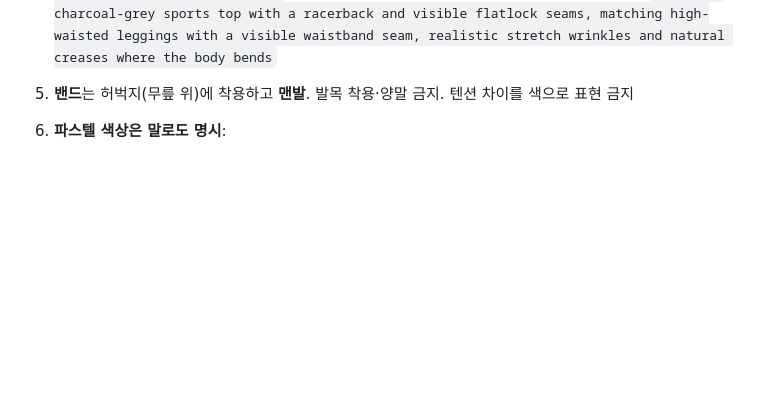
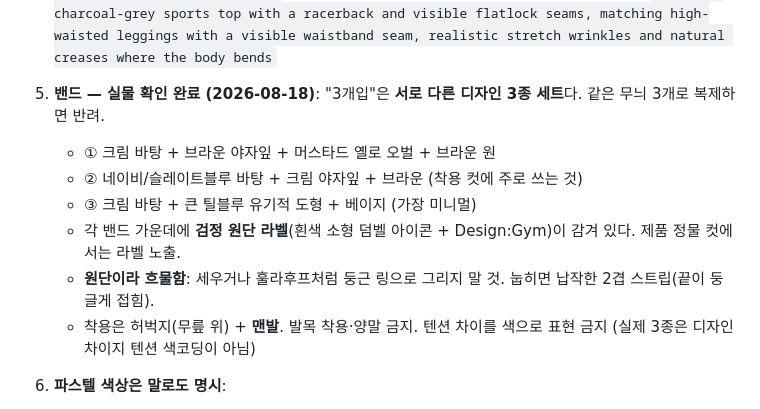
Before and after one commit to koreanolleh/designgym-instagram-automation, a Markdown page: RULES_WEEKLY_IMAGES.md, the part around the change. GitHub-like rendering; blank space fills up the shorter version.

Commit message:
규칙: 힙업밴드 실물 3종 디자인+검정 라벨+눕힘 명시

```diff
--- a/RULES_WEEKLY_IMAGES.md
+++ b/RULES_WEEKLY_IMAGES.md
@@ -71,7 +71,13 @@
    **AI 티가 나지 않게** 할 것(2026-08-10 지적). 프롬프트에 넣는다:
    `Photorealistic documentary-style photograph shot on a full-frame camera with an 85mm lens. A real Korean woman in her late twenties. Photographic skin with visible natural texture, fine pores, subtle unevenness - NOT smooth plastic skin, NOT airbrushed, NOT waxy, NOT a CGI mannequin. Hair tied in a low bun with a few natural loose strands. realistic film-like grain, candid editorial feel.`
    **의상은 진짜 운동복으로**: 매끈한 단색 보디슈트 금지. 예) `a fitted charcoal-grey sports top with a racerback and visible flatlock seams, matching high-waisted leggings with a visible waistband seam, realistic stretch wrinkles and natural creases where the body bends`
-5. **밴드**는 허벅지(무릎 위)에 착용하고 **맨발**. 발목 착용·양말 금지. 텐션 차이를 색으로 표현 금지
+5. **밴드 — 실물 확인 완료 (2026-08-18)**: "3개입"은 **서로 다른 디자인 3종 세트**다. 같은 무늬 3개로 복제하면 반려.
+   - ① 크림 바탕 + 브라운 야자잎 + 머스타드 옐로 오벌 + 브라운 원
+   - ② 네이비/슬레이트블루 바탕 + 크림 야자잎 + 브라운 (착용 컷에 주로 쓰는 것)
+   - ③ 크림 바탕 + 큰 틸블루 유기적 도형 + 베이지 (가장 미니멀)
+   - 각 밴드 가운데에 **검정 원단 라벨**(흰색 소형 덤벨 아이콘 + Design:Gym)이 감겨 있다. 제품 정물 컷에서는 라벨 노출.
+   - **원단이라 흐물함**: 세우거나 훌라후프처럼 둥근 링으로 그리지 말 것. 눕히면 납작한 2겹 스트립(끝이 둥글게 접힘).
+   - 착용은 허벅지(무릎 위) + **맨발**. 발목 착용·양말 금지. 텐션 차이를 색으로 표현 금지 (실제 3종은 디자인 차이지 텐션 색코딩이 아님)
 6. **파스텔 색상은 말로도 명시**:
    - 아이보리 = `warm off-white IVORY, almost white, NOT beige, NOT tan, NOT cream-yellow`
    - 라이트블루 = `barely-blue cool white, extremely subtle pale blue tint`
```
